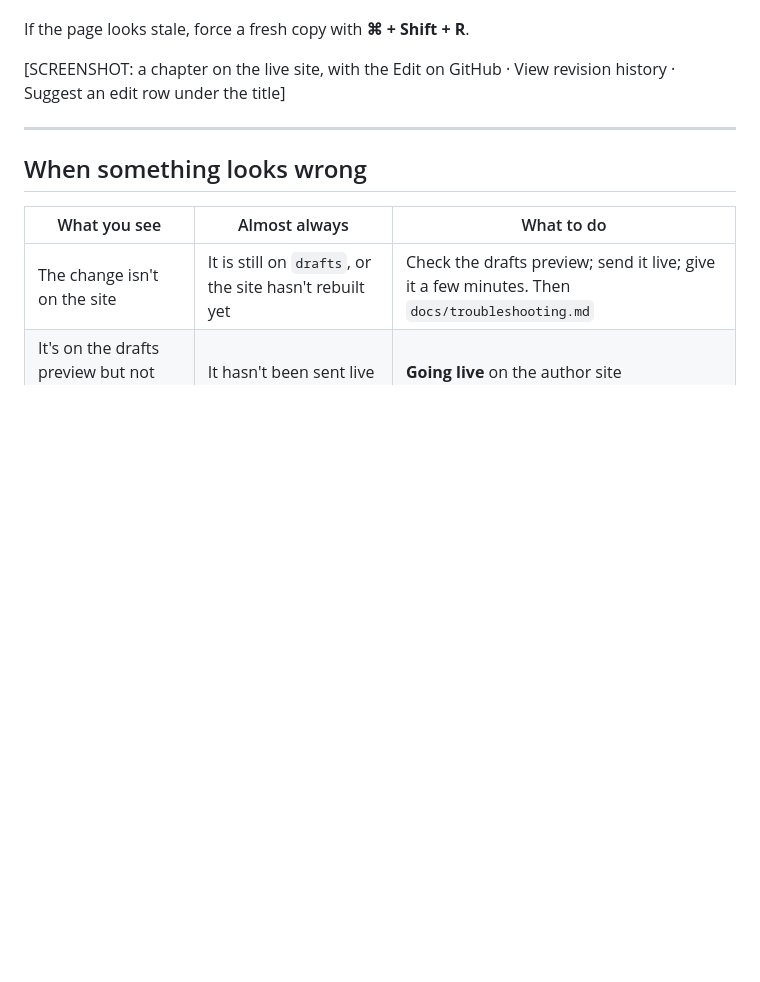
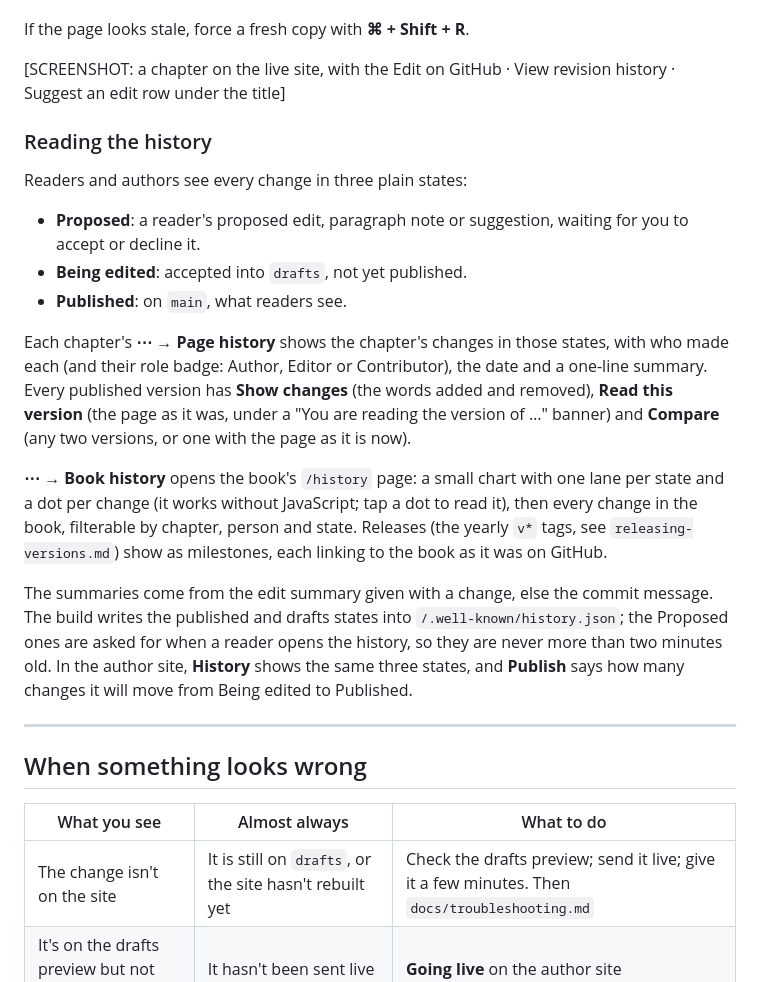
Before and after one commit to textbookproject2026-alt/textbook-template, a Markdown page: docs/editing-the-textbook.md, the part around the change. GitHub-like rendering; blank space fills up the shorter version.

Commit message:
Docs: reading the history (Proposed, Being edited, Published; page and book history) (#21)
Claude-Session: https://claude.ai/code/session_01M3mG8ofaRa2V7WNdrwM1GV

Co-authored-by: dept-coordinator-test <deptcoordinatortest@gmail.com>
Co-authored-by: Claude Opus 5.5 <noreply@anthropic.com>

```diff
--- a/docs/editing-the-textbook.md
+++ b/docs/editing-the-textbook.md
@@ -331,6 +331,35 @@ If the page looks stale, force a fresh copy with **⌘ + Shift + R**.
 
 [SCREENSHOT: a chapter on the live site, with the Edit on GitHub · View revision history · Suggest an edit row under the title]
 
+### Reading the history
+
+Readers and authors see every change in three plain states:
+
+- **Proposed**: a reader's proposed edit, paragraph note or suggestion, waiting
+  for you to accept or decline it.
+- **Being edited**: accepted into `drafts`, not yet published.
+- **Published**: on `main`, what readers see.
+
+Each chapter's **⋯ → Page history** shows the chapter's changes in those
+states, with who made each (and their role badge: Author, Editor or
+Contributor), the date and a one-line summary. Every published version has
+**Show changes** (the words added and removed), **Read this version** (the page
+as it was, under a "You are reading the version of …" banner) and **Compare**
+(any two versions, or one with the page as it is now).
+
+**⋯ → Book history** opens the book's `/history` page: a small chart with one
+lane per state and a dot per change (it works without JavaScript; tap a dot to
+read it), then every change in the book, filterable by chapter, person and
+state. Releases (the yearly `v*` tags, see `releasing-versions.md`) show as
+milestones, each linking to the book as it was on GitHub.
+
+The summaries come from the edit summary given with a change, else the commit
+message. The build writes the published and drafts states into
+`/.well-known/history.json`; the Proposed ones are asked for when a reader opens
+the history, so they are never more than two minutes old. In the author site,
+**History** shows the same three states, and **Publish** says how many changes
+it will move from Being edited to Published.
+
 ---
 
 ## When something looks wrong
```
